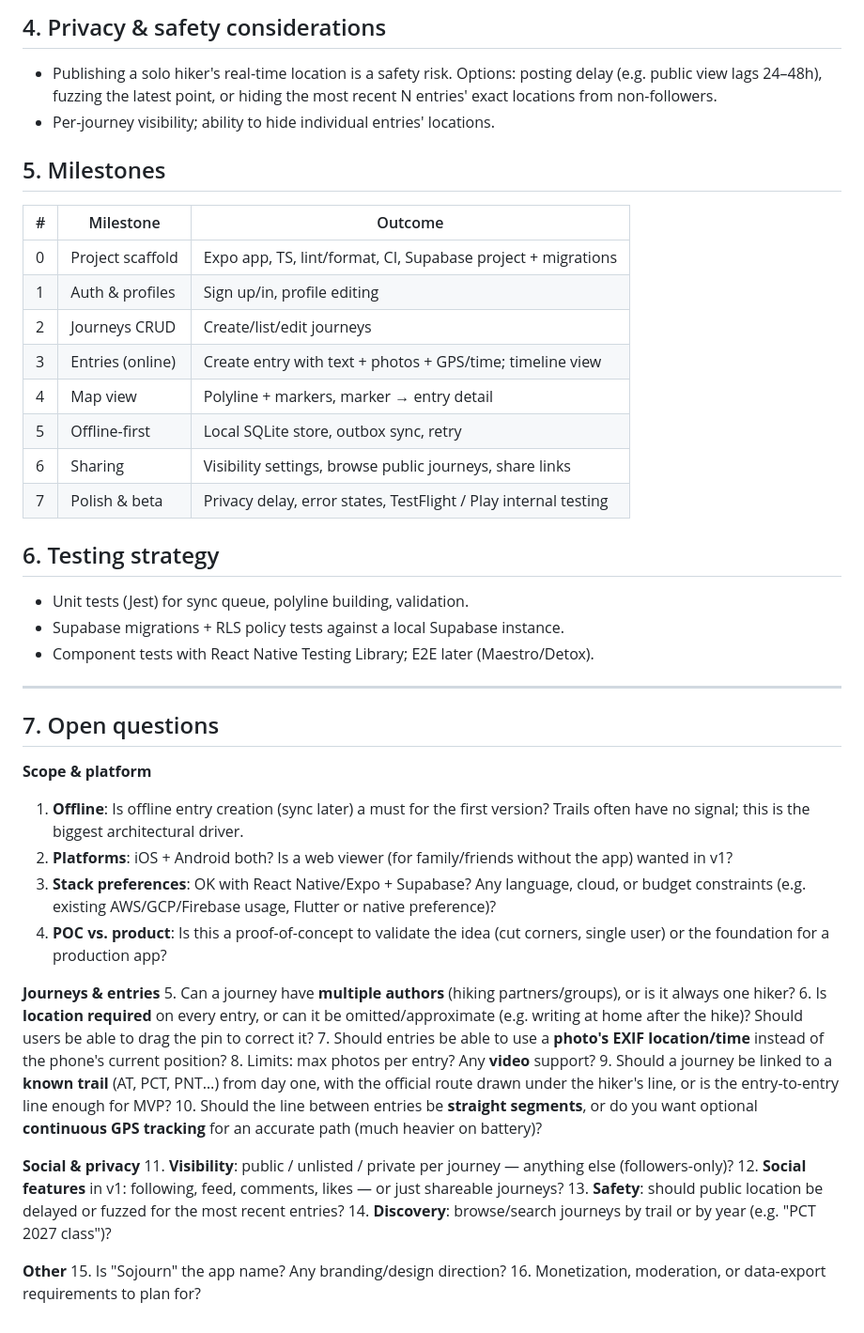
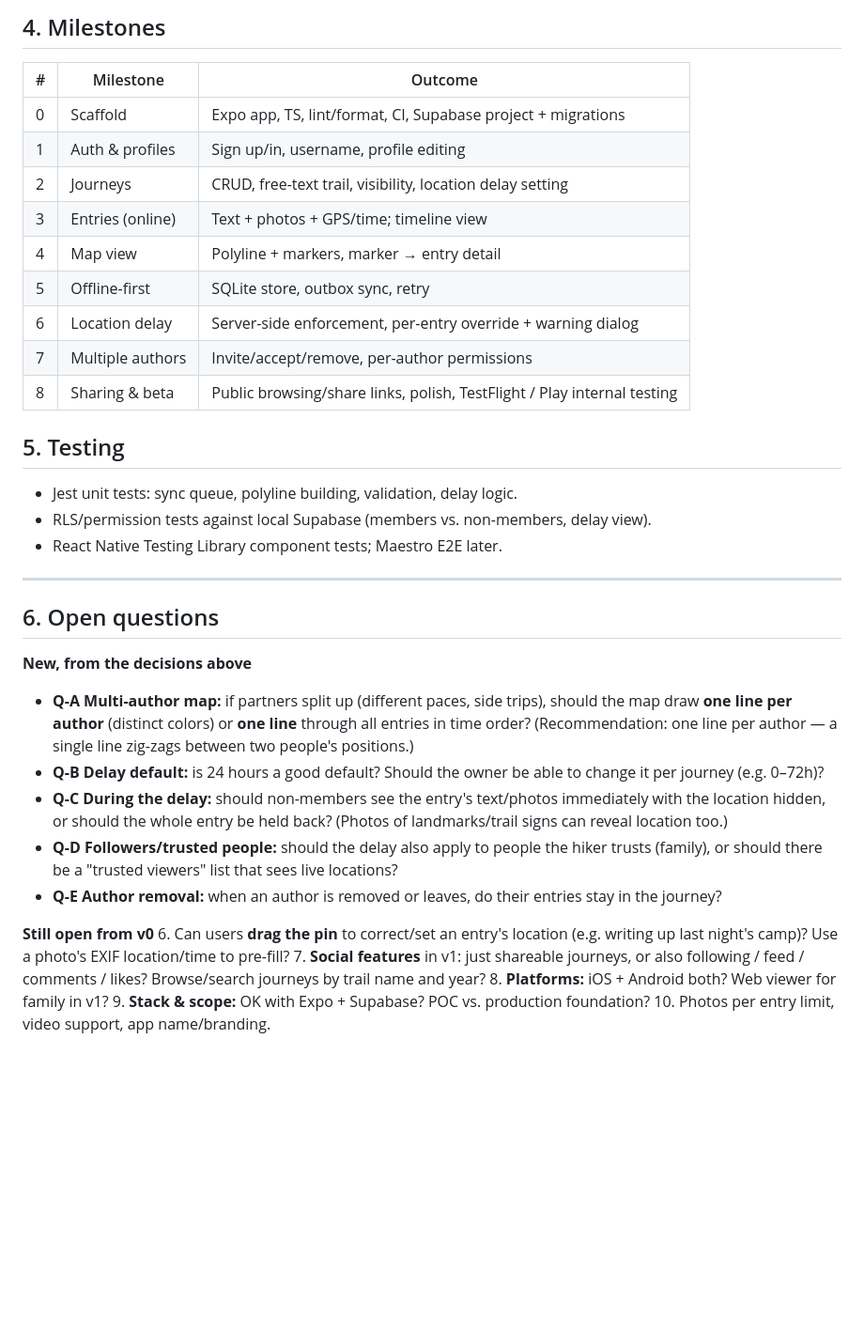
Before and after one commit to andersjbe/Sojourn-poc, a Markdown page: docs/PLAN.md, the part around one of its changes. Shown at 94% size. Rendered like a GitHub page; blank space fills up the shorter version.

```diff
--- a/docs/PLAN.md
+++ b/docs/PLAN.md
@@ -99,52 +148,46 @@ trails    (later: id, name, slug, route geography(LineString))
 
-## 4. Privacy & safety considerations
-- Publishing a solo hiker's real-time location is a safety risk. Options:
-  posting delay (e.g. public view lags 24–48h), fuzzing the latest point, or
-  hiding the most recent N entries' exact locations from non-followers.
-- Per-journey visibility; ability to hide individual entries' locations.
-
-## 5. Milestones
+## 4. Milestones
 
 | # | Milestone | Outcome |
 |---|---|---|
-| 0 | Project scaffold | Expo app, TS, lint/format, CI, Supabase project + migrations |
-| 1 | Auth & profiles | Sign up/in, profile editing |
-| 2 | Journeys CRUD | Create/list/edit journeys |
-| 3 | Entries (online) | Create entry with text + photos + GPS/time; timeline view |
+| 0 | Scaffold | Expo app, TS, lint/format, CI, Supabase project + migrations |
+| 1 | Auth & profiles | Sign up/in, username, profile editing |
+| 2 | Journeys | CRUD, free-text trail, visibility, location delay setting |
+| 3 | Entries (online) | Text + photos + GPS/time; timeline view |
 | 4 | Map view | Polyline + markers, marker → entry detail |
-| 5 | Offline-first | Local SQLite store, outbox sync, retry |
-| 6 | Sharing | Visibility settings, browse public journeys, share links |
-| 7 | Polish & beta | Privacy delay, error states, TestFlight / Play internal testing |
+| 5 | Offline-first | SQLite store, outbox sync, retry |
+| 6 | Location delay | Server-side enforcement, per-entry override + warning dialog |
+| 7 | Multiple authors | Invite/accept/remove, per-author permissions |
+| 8 | Sharing & beta | Public browsing/share links, polish, TestFlight / Play internal testing |
 
-## 6. Testing strategy
-- Unit tests (Jest) for sync queue, polyline building, validation.
-- Supabase migrations + RLS policy tests against a local Supabase instance.
-- Component tests with React Native Testing Library; E2E later (Maestro/Detox).
+## 5. Testing
+- Jest unit tests: sync queue, polyline building, validation, delay logic.
+- RLS/permission tests against local Supabase (members vs. non-members, delay view).
+- React Native Testing Library component tests; Maestro E2E later.
 
 ---
 
-## 7. Open questions
+## 6. Open questions
 
-**Scope & platform**
-1. **Offline**: Is offline entry creation (sync later) a must for the first version? Trails often have no signal; this is the biggest architectural driver.
-2. **Platforms**: iOS + Android both? Is a web viewer (for family/friends without the app) wanted in v1?
-3. **Stack preferences**: OK with React Native/Expo + Supabase? Any language, cloud, or budget constraints (e.g. existing AWS/GCP/Firebase usage, Flutter or native preference)?
-4. **POC vs. product**: Is this a proof-of-concept to validate the idea (cut corners, single user) or the foundation for a production app?
+**New, from the decisions above**
+- **Q-A Multi-author map:** if partners split up (different paces, side trips),
+  should the map draw **one line per author** (distinct colors) or **one line**
+  through all entries in time order? (Recommendation: one line per author —
+  a single line zig-zags between two people's positions.)
+- **Q-B Delay default:** is 24 hours a good default? Should the owner be able to change it per journey (e.g. 0–72h)?
+- **Q-C During the delay:** should non-members see the entry's text/photos
+  immediately with the location hidden, or should the whole entry be held back?
+  (Photos of landmarks/trail signs can reveal location too.)
+- **Q-D Followers/trusted people:** should the delay also apply to people the
+  hiker trusts (family), or should there be a "trusted viewers" list that
+  sees live locations?
+- **Q-E Author removal:** when an author is removed or leaves, do their entries stay in the journey?
 
-**Journeys & entries**
-5. Can a journey have **multiple authors** (hiking partners/groups), or is it always one hiker?
-6. Is **location required** on every entry, or can it be omitted/approximate (e.g. writing at home after the hike)? Should users be able to drag the pin to correct it?
-7. Should entries be able to use a **photo's EXIF location/time** instead of the phone's current position?
-8. Limits: max photos per entry? Any **video** support?
-9. Should a journey be linked to a **known trail** (AT, PCT, PNT…) from day one, with the official route drawn under the hiker's line, or is the entry-to-entry line enough for MVP?
-10. Should the line between entries be **straight segments**, or do you want optional **continuous GPS tracking** for an accurate path (much heavier on battery)?
-
-**Social & privacy**
-11. **Visibility**: public / unlisted / private per journey — anything else (followers-only)?
-12. **Social features** in v1: following, feed, comments, likes — or just shareable journeys?
-13. **Safety**: should public location be delayed or fuzzed for the most recent entries?
-14. **Discovery**: browse/search journeys by trail or by year (e.g. "PCT 2027 class")?
-
-**Other**
-15. Is "Sojourn" the app name? Any branding/design direction?
-16. Monetization, moderation, or data-export requirements to plan for?
+**Still open from v0**
+6. Can users **drag the pin** to correct/set an entry's location (e.g. writing up
+   last night's camp)? Use a photo's EXIF location/time to pre-fill?
+7. **Social features** in v1: just shareable journeys, or also following / feed /
+   comments / likes? Browse/search journeys by trail name and year?
+8. **Platforms:** iOS + Android both? Web viewer for family in v1?
+9. **Stack & scope:** OK with Expo + Supabase? POC vs. production foundation?
+10. Photos per entry limit, video support, app name/branding.
```
Also changed, not shown: other parts of docs/PLAN.md (+118 -69 lines).
